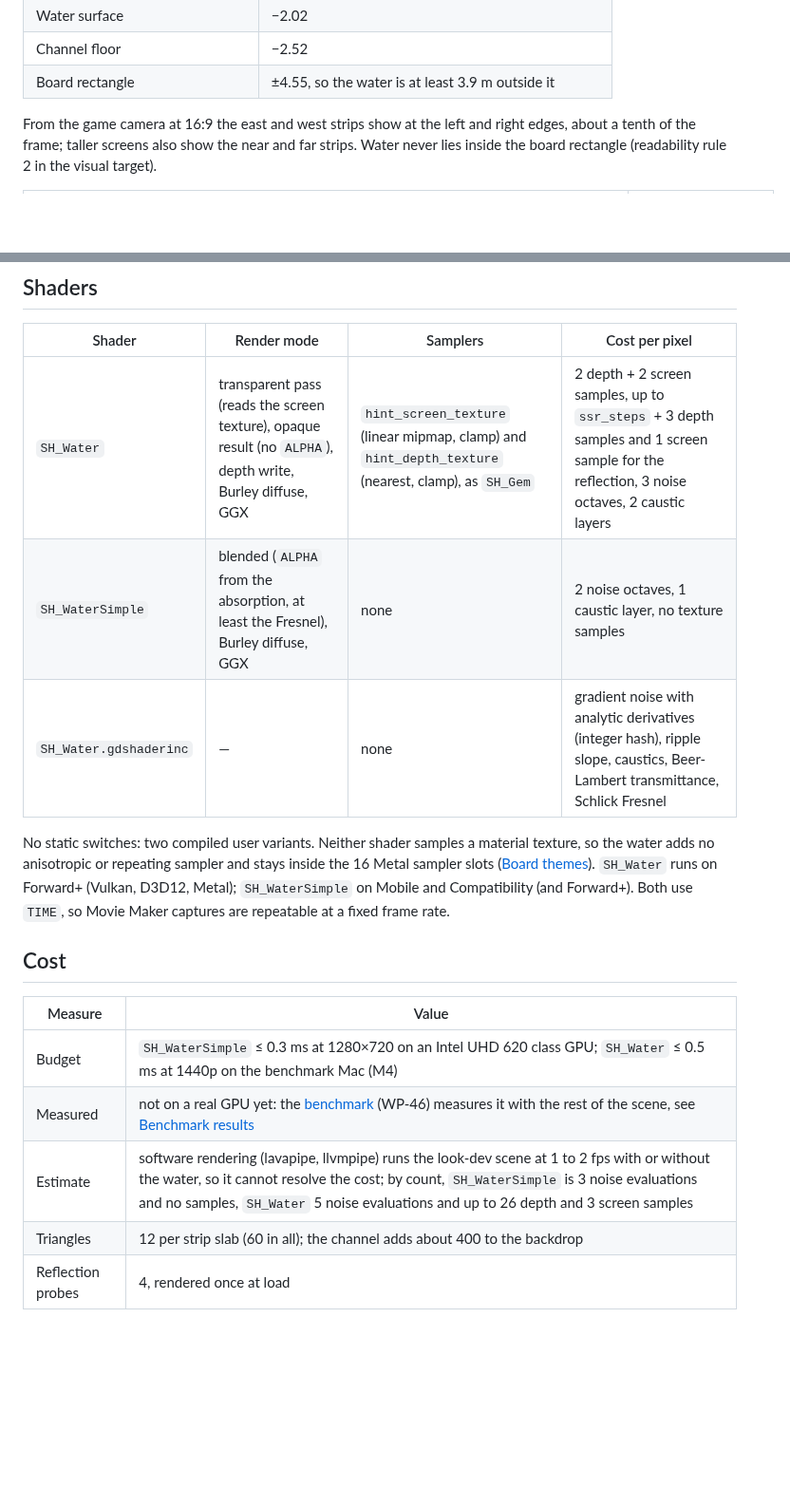
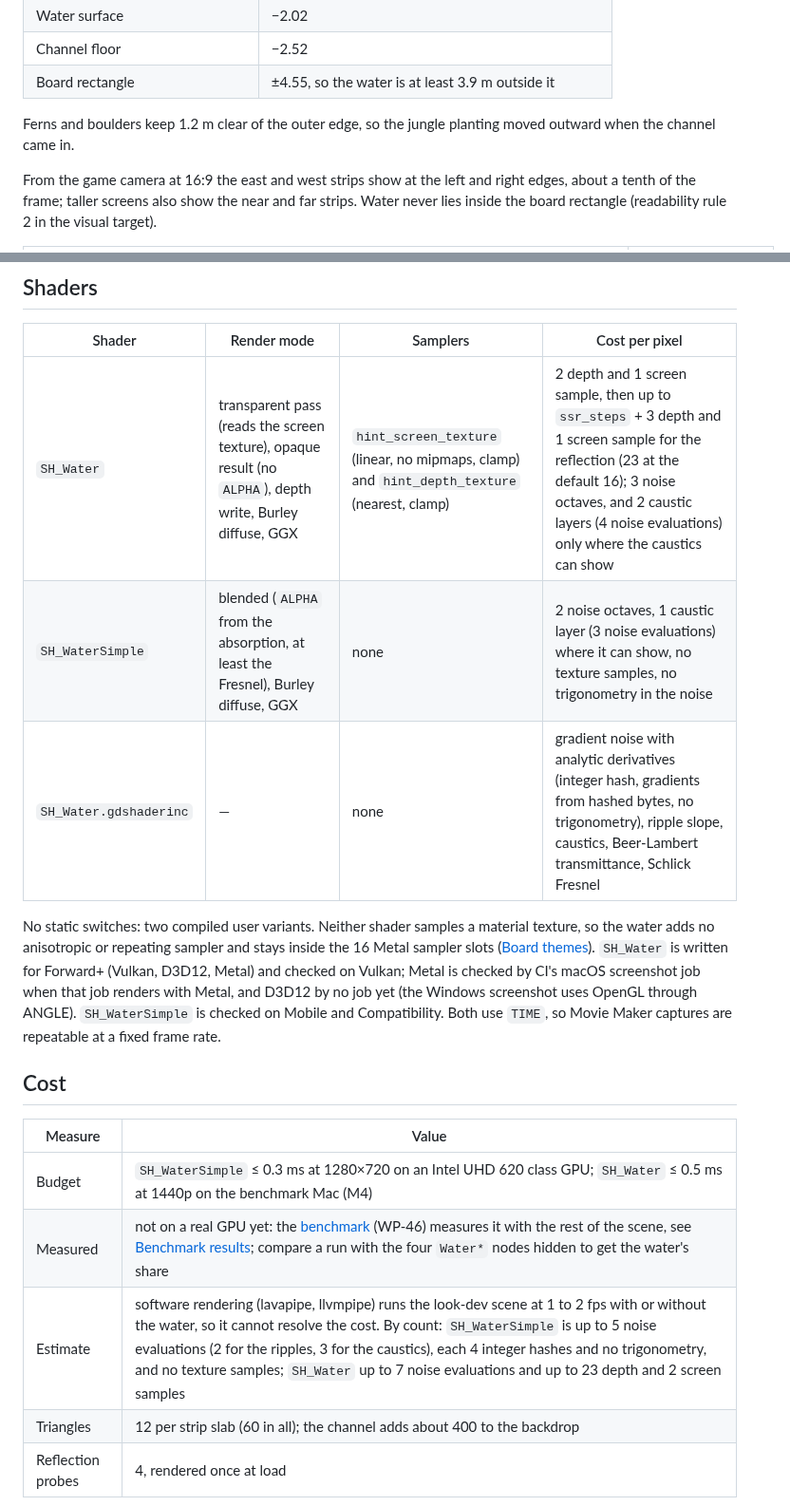
Before and after one commit to opsroller/montezuma, a Markdown page: docs/reference/water.md, 2 parts joined by grey strips. Shown at 95% size. Drawn GitHub-style; blank space fills up the shorter version.

```diff
--- a/docs/reference/water.md
+++ b/docs/reference/water.md
@@ -33,6 +33,9 @@ stone causeway under the far stair. All numbers come from the theme's
 | Water surface | −2.02 |
 | Channel floor | −2.52 |
 | Board rectangle | ±4.55, so the water is at least 3.9 m outside it |
+
+Ferns and boulders keep 1.2 m clear of the outer edge, so the jungle
+planting moved outward when the channel came in.
 
 From the game camera at 16:9 the east and west strips show at the left
 and right edges, about a tenth of the frame; taller screens also show the
@@ -105,16 +108,18 @@ nodes.
 
 | Shader | Render mode | Samplers | Cost per pixel |
 |---|---|---|---|
-| `SH_Water` | transparent pass (reads the screen texture), opaque result (no `ALPHA`), depth write, Burley diffuse, GGX | `hint_screen_texture` (linear mipmap, clamp) and `hint_depth_texture` (nearest, clamp), as `SH_Gem` | 2 depth + 2 screen samples, up to `ssr_steps` + 3 depth samples and 1 screen sample for the reflection, 3 noise octaves, 2 caustic layers |
-| `SH_WaterSimple` | blended (`ALPHA` from the absorption, at least the Fresnel), Burley diffuse, GGX | none | 2 noise octaves, 1 caustic layer, no texture samples |
-| `SH_Water.gdshaderinc` | — | none | gradient noise with analytic derivatives (integer hash), ripple slope, caustics, Beer-Lambert transmittance, Schlick Fresnel |
+| `SH_Water` | transparent pass (reads the screen texture), opaque result (no `ALPHA`), depth write, Burley diffuse, GGX | `hint_screen_texture` (linear, no mipmaps, clamp) and `hint_depth_texture` (nearest, clamp) | 2 depth and 1 screen sample, then up to `ssr_steps` + 3 depth and 1 screen sample for the reflection (23 at the default 16); 3 noise octaves, and 2 caustic layers (4 noise evaluations) only where the caustics can show |
+| `SH_WaterSimple` | blended (`ALPHA` from the absorption, at least the Fresnel), Burley diffuse, GGX | none | 2 noise octaves, 1 caustic layer (3 noise evaluations) where it can show, no texture samples, no trigonometry in the noise |
+| `SH_Water.gdshaderinc` | — | none | gradient noise with analytic derivatives (integer hash, gradients from hashed bytes, no trigonometry), ripple slope, caustics, Beer-Lambert transmittance, Schlick Fresnel |
 
 No static switches: two compiled user variants. Neither shader samples a
 material texture, so the water adds no anisotropic or repeating sampler
 and stays inside the 16 Metal sampler slots
-([Board themes](board-themes.md#quality-tier-variants)). `SH_Water` runs on
-Forward+ (Vulkan, D3D12, Metal); `SH_WaterSimple` on Mobile and
-Compatibility (and Forward+). Both use `TIME`, so Movie Maker captures are
+([Board themes](board-themes.md#quality-tier-variants)). `SH_Water` is
+written for Forward+ (Vulkan, D3D12, Metal) and checked on Vulkan; Metal is
+checked by CI's macOS screenshot job when that job renders with Metal, and
+D3D12 by no job yet (the Windows screenshot uses OpenGL through ANGLE).
+`SH_WaterSimple` is checked on Mobile and Compatibility. Both use `TIME`, so Movie Maker captures are
 repeatable at a fixed frame rate.
 
 ## Cost
@@ -122,7 +127,7 @@ repeatable at a fixed frame rate.
 | Measure | Value |
 |---|---|
 | Budget | `SH_WaterSimple` ≤ 0.3 ms at 1280×720 on an Intel UHD 620 class GPU; `SH_Water` ≤ 0.5 ms at 1440p on the benchmark Mac (M4) |
-| Measured | not on a real GPU yet: the [benchmark](benchmark.md) (WP-46) measures it with the rest of the scene, see [Benchmark results](benchmark-results.md) |
-| Estimate | software rendering (lavapipe, llvmpipe) runs the look-dev scene at 1 to 2 fps with or without the water, so it cannot resolve the cost; by count, `SH_WaterSimple` is 3 noise evaluations and no samples, `SH_Water` 5 noise evaluations and up to 26 depth and 3 screen samples |
+| Measured | not on a real GPU yet: the [benchmark](benchmark.md) (WP-46) measures it with the rest of the scene, see [Benchmark results](benchmark-results.md); compare a run with the four `Water*` nodes hidden to get the water's share |
+| Estimate | software rendering (lavapipe, llvmpipe) runs the look-dev scene at 1 to 2 fps with or without the water, so it cannot resolve the cost. By count: `SH_WaterSimple` is up to 5 noise evaluations (2 for the ripples, 3 for the caustics), each 4 integer hashes and no trigonometry, and no texture samples; `SH_Water` up to 7 noise evaluations and up to 23 depth and 2 screen samples |
 | Triangles | 12 per strip slab (60 in all); the channel adds about 400 to the backdrop |
 | Reflection probes | 4, rendered once at load |
```
Also changed, not shown: other parts of docs/reference/water.md (+6 -6 lines), docs/reference/board-themes.md (+1 -1 lines), docs/images/lookdev/temple-board-water-desktop.jpg, docs/images/lookdev/temple-water-compatibility.jpg, docs/images/lookdev/temple-water-desktop.jpg, docs/images/lookdev/temple-water-mobile.jpg, 7 other files.
